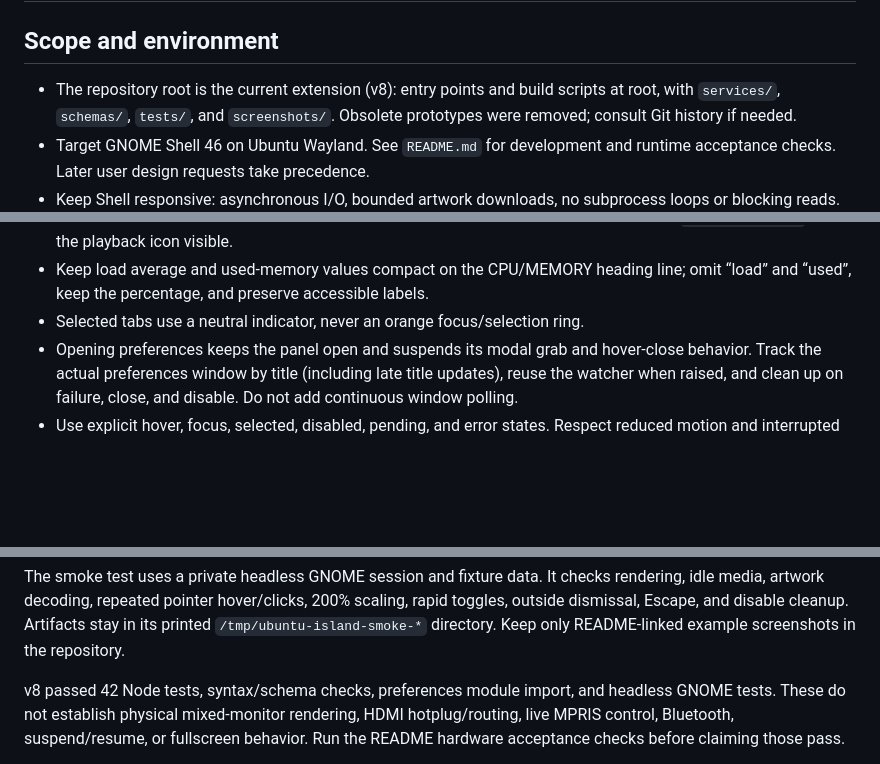
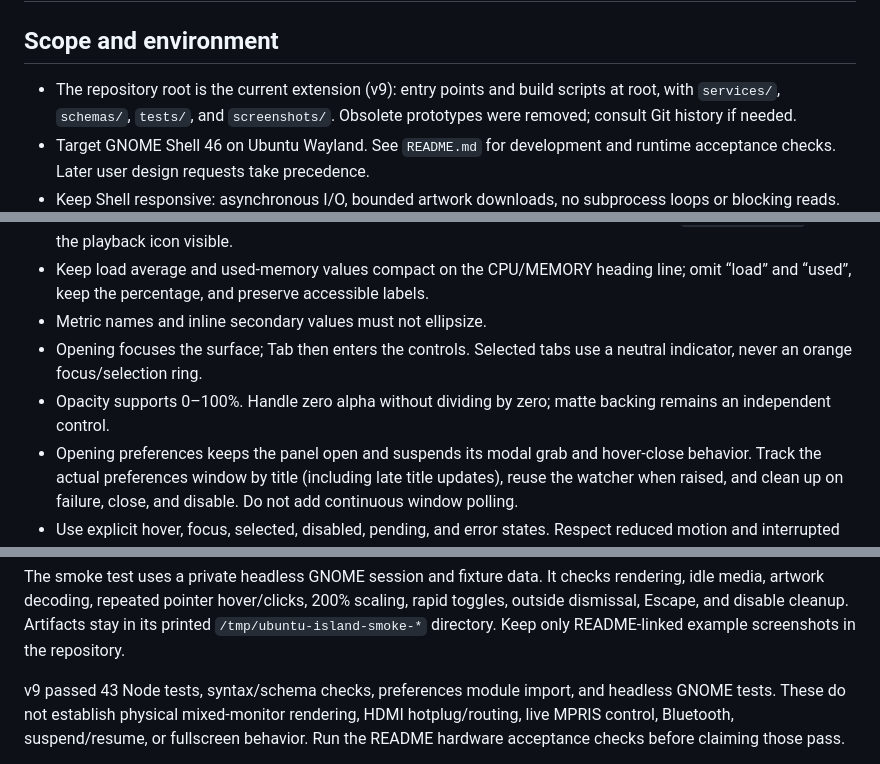
Before and after one commit to mhbahmani/Ubuntu-Dynamic-Island, a Markdown page: AGENT.md, 3 parts joined by grey strips. Drawn GitHub-style; blank space fills up the shorter version.

```diff
--- a/AGENT.md
+++ b/AGENT.md
@@ -2,7 +2,7 @@
 
 ## Scope and environment
 
-- The repository root is the current extension (v8): entry points and build
+- The repository root is the current extension (v9): entry points and build
   scripts at root, with `services/`, `schemas/`, `tests/`, and `screenshots/`.
   Obsolete prototypes were removed; consult Git history if needed.
 - Target GNOME Shell 46 on Ubuntu Wayland. See `README.md` for development
@@ -31,7 +31,11 @@
   collapsed title (`pill-show-title`); keep the playback icon visible.
 - Keep load average and used-memory values compact on the CPU/MEMORY heading
   line; omit “load” and “used”, keep the percentage, and preserve accessible labels.
-- Selected tabs use a neutral indicator, never an orange focus/selection ring.
+- Metric names and inline secondary values must not ellipsize.
+- Opening focuses the surface; Tab then enters the controls. Selected tabs use
+  a neutral indicator, never an orange focus/selection ring.
+- Opacity supports 0–100%. Handle zero alpha without dividing by zero; matte
+  backing remains an independent control.
 - Opening preferences keeps the panel open and suspends its modal grab and
   hover-close behavior. Track the actual preferences window by title (including
   late title updates), reuse the watcher when raised, and clean up on failure,
@@ -87,7 +91,7 @@ checks rendering, idle media, artwork decoding, repeated pointer hover/clicks,
 Artifacts stay in its printed `/tmp/ubuntu-island-smoke-*` directory. Keep
 only README-linked example screenshots in the repository.
 
-v8 passed 42 Node tests, syntax/schema checks, preferences module import, and
+v9 passed 43 Node tests, syntax/schema checks, preferences module import, and
 headless GNOME tests. These do not establish physical mixed-monitor rendering,
 HDMI hotplug/routing, live MPRIS control, Bluetooth, suspend/resume, or fullscreen
 behavior. Run the README hardware acceptance checks before claiming those pass.
```
Also changed, not shown: README.md (+8 -1 lines), screenshots/bluetooth.png, screenshots/expanded.png, screenshots/narrow.png, screenshots/playing-pill.png, screenshots/sound.png, screenshots/system.png, 2 other files.
